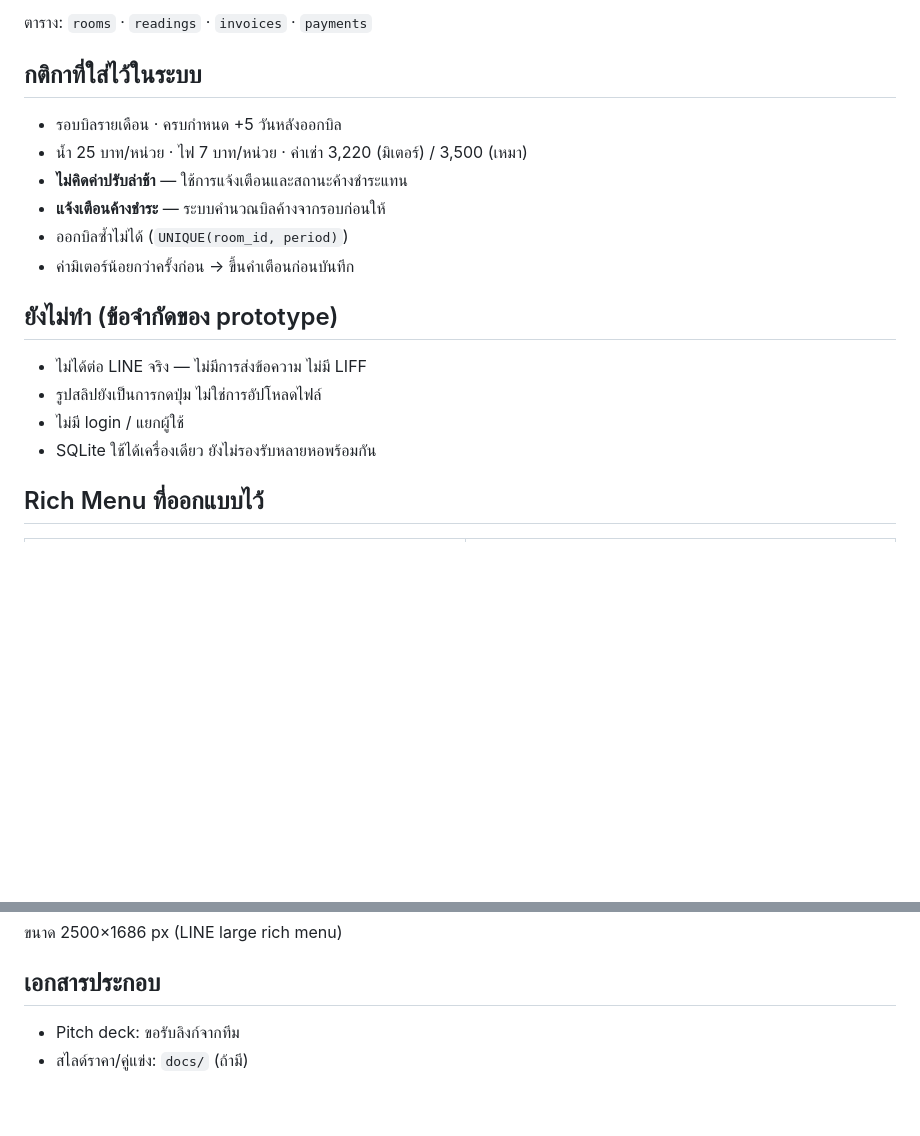
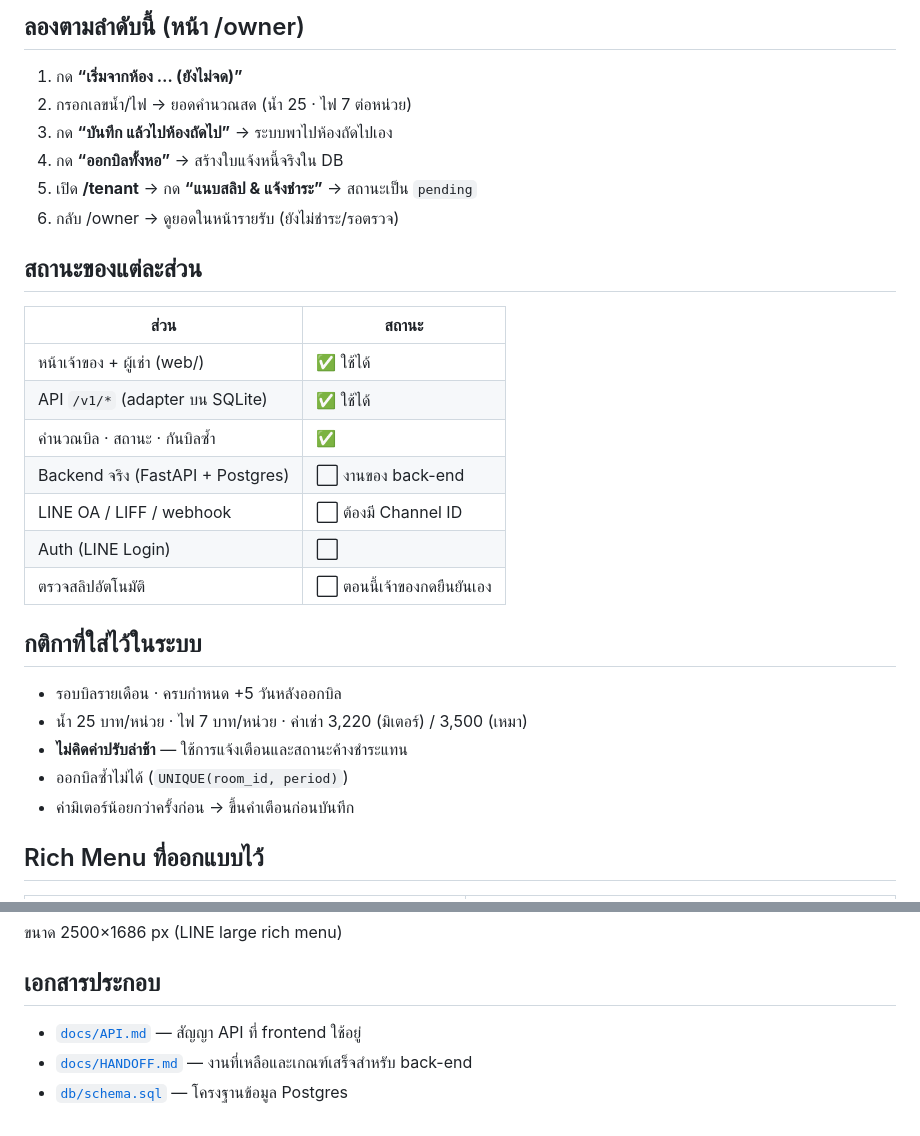
Before and after one commit to WinTuner/Dormplus-prototype, a Markdown page: README.md, 2 parts joined by grey strips. GitHub-like rendering; blank space fills up the shorter version.

````diff
--- a/README.md
+++ b/README.md
@@ -54,22 +40,33 @@ pakdee.db   ← ไฟล์ฐานข้อมูลจริง (สร้
 ```
 
-ตาราง: `rooms` · `readings` · `invoices` · `payments`
+## ลองตามลำดับนี้ (หน้า /owner)
+
+1. กด **“เริ่มจากห้อง … (ยังไม่จด)”**
+2. กรอกเลขน้ำ/ไฟ → ยอดคำนวณสด (น้ำ 25 · ไฟ 7 ต่อหน่วย)
+3. กด **“บันทึก แล้วไปห้องถัดไป”** → ระบบพาไปห้องถัดไปเอง
+4. กด **“ออกบิลทั้งหอ”** → สร้างใบแจ้งหนี้จริงใน DB
+5. เปิด **/tenant** → กด **“แนบสลิป & แจ้งชำระ”** → สถานะเป็น `pending`
+6. กลับ /owner → ดูยอดในหน้ารายรับ (ยังไม่ชำระ/รอตรวจ)
+
+## สถานะของแต่ละส่วน
+
+| ส่วน | สถานะ |
+|---|---|
+| หน้าเจ้าของ + ผู้เช่า (web/) | ✅ ใช้ได้ |
+| API `/v1/*` (adapter บน SQLite) | ✅ ใช้ได้ |
+| คำนวณบิล · สถานะ · กันบิลซ้ำ | ✅ |
+| Backend จริง (FastAPI + Postgres) | ⬜ งานของ back-end |
+| LINE OA / LIFF / webhook | ⬜ ต้องมี Channel ID |
+| Auth (LINE Login) | ⬜ |
+| ตรวจสลิปอัตโนมัติ | ⬜ ตอนนี้เจ้าของกดยืนยันเอง |
 
 ## กติกาที่ใส่ไว้ในระบบ
 
 - รอบบิลรายเดือน · ครบกำหนด +5 วันหลังออกบิล
 - น้ำ 25 บาท/หน่วย · ไฟ 7 บาท/หน่วย · ค่าเช่า 3,220 (มิเตอร์) / 3,500 (เหมา)
 - **ไม่คิดค่าปรับล่าช้า** — ใช้การแจ้งเตือนและสถานะค้างชำระแทน
-- **แจ้งเตือนค้างชำระ** — ระบบคำนวณบิลค้างจากรอบก่อนให้
 - ออกบิลซ้ำไม่ได้ (`UNIQUE(room_id, period)`)
 - ค่ามิเตอร์น้อยกว่าครั้งก่อน → ขึ้นคำเตือนก่อนบันทึก
-
-## ยังไม่ทำ (ข้อจำกัดของ prototype)
-
-- ไม่ได้ต่อ LINE จริง — ไม่มีการส่งข้อความ ไม่มี LIFF
-- รูปสลิปยังเป็นการกดปุ่ม ไม่ใช่การอัปโหลดไฟล์
-- ไม่มี login / แยกผู้ใช้
-- SQLite ใช้ได้เครื่องเดียว ยังไม่รองรับหลายหอพร้อมกัน
 
 ## Rich Menu ที่ออกแบบไว้
 
@@ -81,5 +78,6 @@ pakdee.db   ← ไฟล์ฐานข้อมูลจริง (สร้
 
 ## เอกสารประกอบ
 
-- Pitch deck: ขอรับลิงก์จากทีม
-- สไลด์ราคา/คู่แข่ง: `docs/` (ถ้ามี)
+- [`docs/API.md`](docs/API.md) — สัญญา API ที่ frontend ใช้อยู่
+- [`docs/HANDOFF.md`](docs/HANDOFF.md) — งานที่เหลือและเกณฑ์เสร็จสำหรับ back-end
+- [`db/schema.sql`](db/schema.sql) — โครงฐานข้อมูล Postgres
````
Also changed, not shown: other parts of README.md (+20 -34 lines), docs/API.md (+17 -0 lines), docs/HANDOFF.md (+3 -1 lines), docs/web-owner.png (added), docs/web-tenant.png (added).
